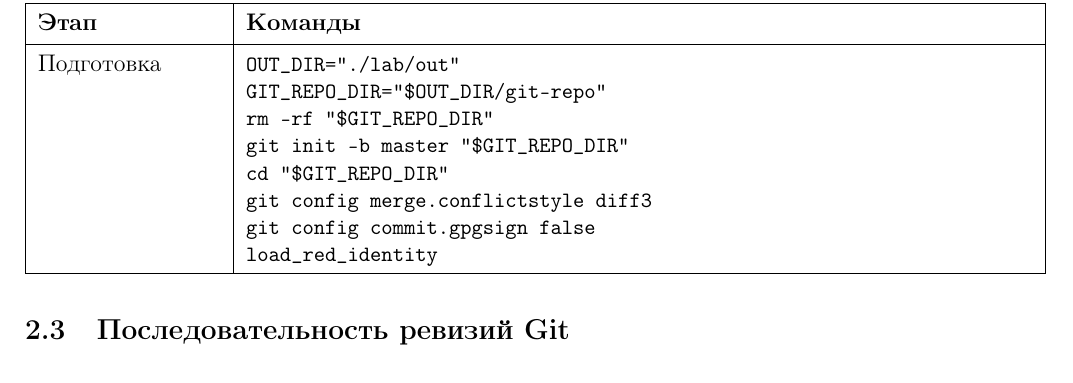
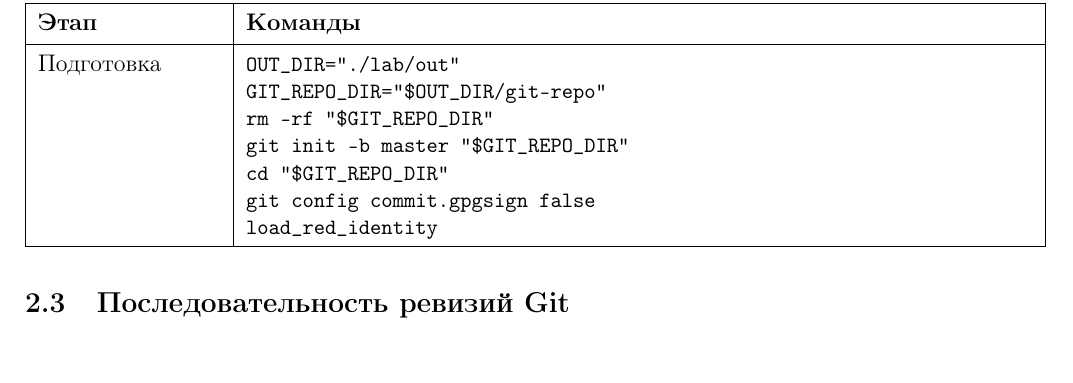
Before and after one commit to itmovalesnikov/opi2, a LaTeX document (main.tex): part of page 4 of 7, cut so that both start at the same text. Compiled offline with pdfLaTeX.

Commit message:
Delete old command in report

```diff
--- a/main.tex
+++ b/main.tex
@@ -140,7 +140,6 @@ GIT\_REPO\_DIR="\$OUT\_DIR/git-repo"\\
 rm -rf "\$GIT\_REPO\_DIR"\\
 git init -b master "\$GIT\_REPO\_DIR"\\
 cd "\$GIT\_REPO\_DIR"\\
-git config merge.conflictstyle diff3\\
 git config commit.gpgsign false\\
 load\_red\_identity} \\
 \hline
```
